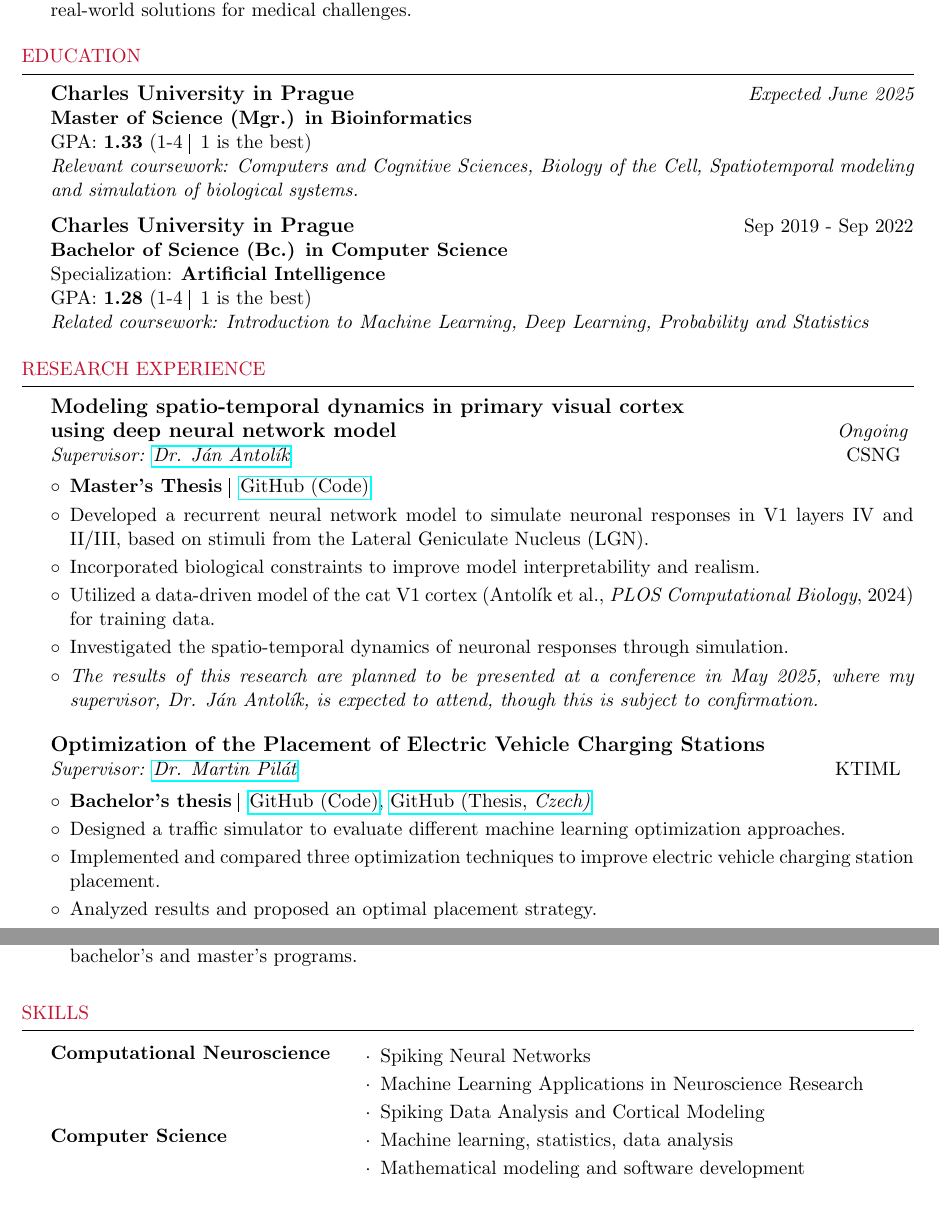
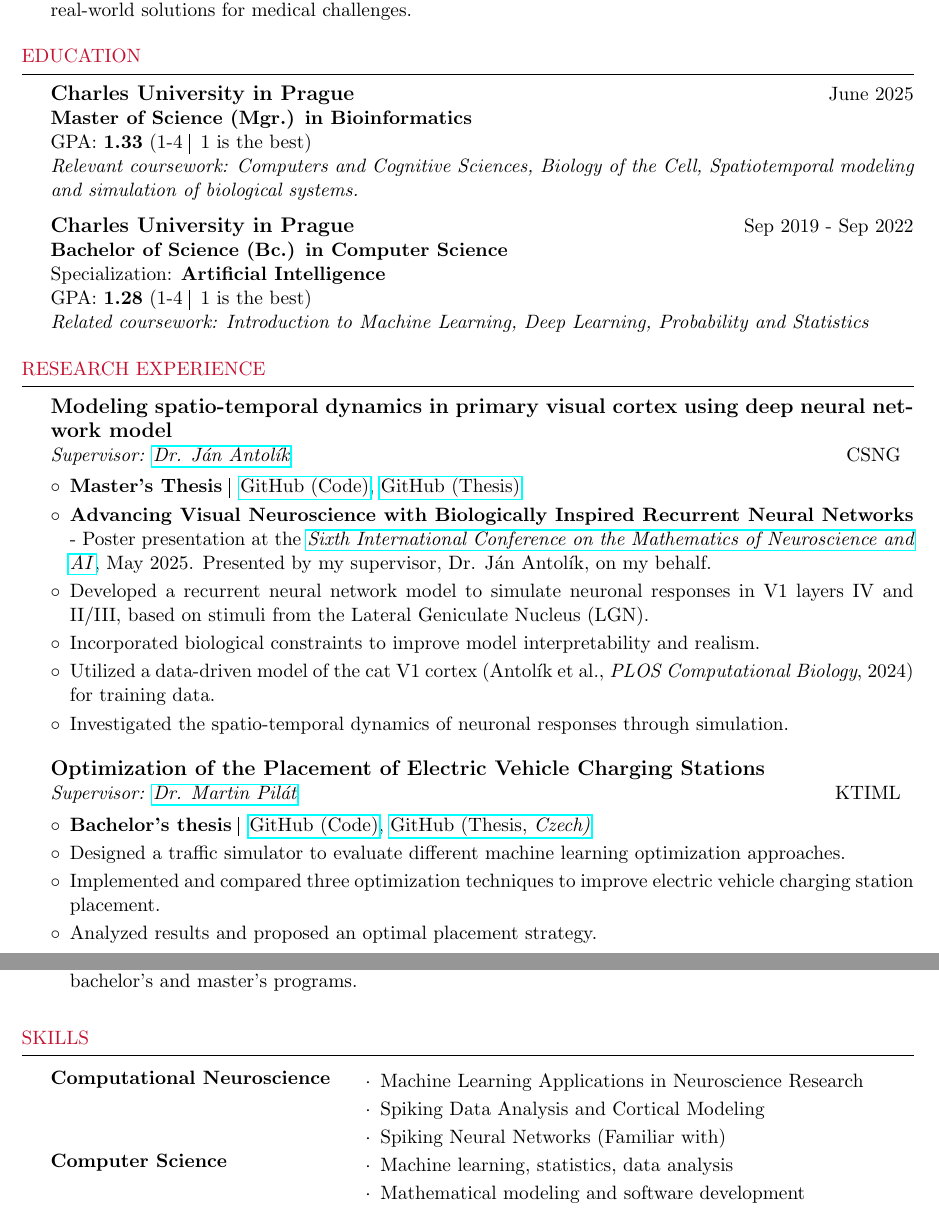
Before and after one commit to dbeinhauer/cv-phd, a LaTeX CV (cv.tex): two parts of pages 1 and 2 of 2, joined at a grey line, cut so that both start at the same text. Compiled offline with pdfLaTeX.

Commit message:
Cv update

```diff
--- a/cv.tex
+++ b/cv.tex
@@ -45,7 +45,7 @@
 \end{rSection}
 
 \begin{rSection}{Education}
-{\bf \large Charles University in Prague} \hfill {\em Expected June 2025}
+{\bf \large Charles University in Prague} \hfill {June 2025}
 \\ {\bf Master of Science (Mgr.) in Bioinformatics} \hfill
 \\ GPA: \textbf{1.33} (1-4 \vline \: 1 is the best)  \hfill
 \\ \textit{Relevant coursework: Computers and Cognitive Sciences, Biology of the Cell,
@@ -65,15 +65,18 @@ Probability and Statistics
 
 \begin{rSection}{Research Experience}
 \begin{rProject}{\large Modeling spatio-temporal dynamics in primary visual cortex
-\newline using deep neural network model}{\em Ongoing}
-{Supervisor: \href{https://www.mff.cuni.cz/en/faculty/organizational-structure/people?hdl=11457}{Dr. Ján Antolík}}{CSNG}
-    \item \textbf{Master’s Thesis} \vline \: \href{https://github.com/dbeinhauer/mcs-source}{GitHub (Code)}
-    \item Developed a recurrent neural network model to simulate neuronal responses
-    in V1 layers IV and II/III, based on stimuli from the Lateral Geniculate Nucleus (LGN).
+using deep neural network model}{}
+{Supervisor: \href{https://www.mff.cuni.cz/en/faculty/organizational-structure/people?hdl=11457}
+{Dr. Ján Antolík}}
+{CSNG}
+    \item \textbf{Master’s Thesis} \vline \:
+    \href{https://github.com/dbeinhauer/mcs-source}{GitHub (Code)},
+    \href{https://github.com/dbeinhauer/mcs-thesis}{GitHub (Thesis)}
+    \item \textbf{Advancing Visual Neuroscience with Biologically Inspired Recurrent Neural Networks} - Poster presentation at the  \href{https://www.neuromonster.org/poster-session-1}{\emph{Sixth International Conference on the Mathematics of Neuroscience and AI}}, May 2025. Presented by my supervisor, Dr. Ján Antolík, on my behalf.
+    \item Developed a recurrent neural network model to simulate neuronal responses in V1 layers IV and II/III, based on stimuli from the Lateral Geniculate Nucleus (LGN).
     \item Incorporated biological constraints to improve model interpretability and realism.
     \item Utilized a data-driven model of the cat V1 cortex (Antolík et al., \emph{PLOS Computational Biology}, 2024) for training data.
     \item Investigated the spatio-temporal dynamics of neuronal responses through simulation.
-    \item \em The results of this research are planned to be presented at a conference in May 2025, where my supervisor, Dr. Ján Antolík, is expected to attend, though this is subject to confirmation.
 \end{rProject}
 
 
@@ -148,9 +151,9 @@ Probability and Statistics
 \begin{rSkills}
 Computational Neuroscience &
 \begin{rSkillsList}
-    \item Spiking Neural Networks
     \item Machine Learning Applications in Neuroscience Research
     \item Spiking Data Analysis and Cortical Modeling
+    \item Spiking Neural Networks (Familiar with)
 \end{rSkillsList} \\
 Computer Science &
 \begin{rSkillsList}
```
Also changed, not shown: cv.pdf.
